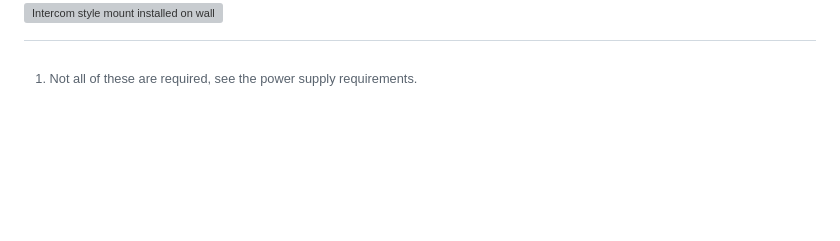
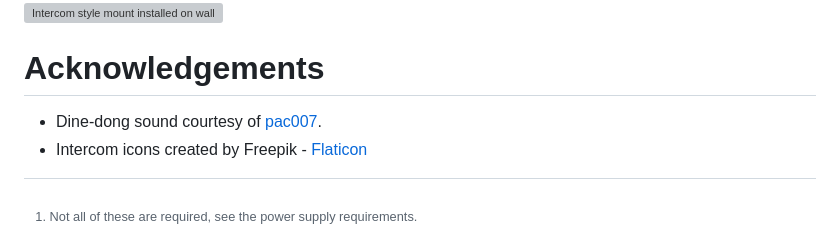
Before and after one commit to ShVerni/UltimateDoorbell, a Markdown page: README.md, the part around the change. GitHub-like rendering; blank space fills up the shorter version; grey boxes are pictures that could not be loaded.

```diff
--- a/README.md
+++ b/README.md
@@ -248,3 +248,8 @@ A 3D printable model of an intercom style mount is provided here. This is design
 
 ![Intercom style mount technical drawing](/media/intercom_mount.PNG)
 ![Intercom style mount installed on wall](/media/Installed.jpg)
+
+# Acknowledgements
+
+* Dine-dong sound courtesy of [pac007](https://freesound.org/people/pac007/sounds/331567/).
+* Intercom icons created by Freepik - [Flaticon](https://www.flaticon.com/free-icons/intercom)
```
